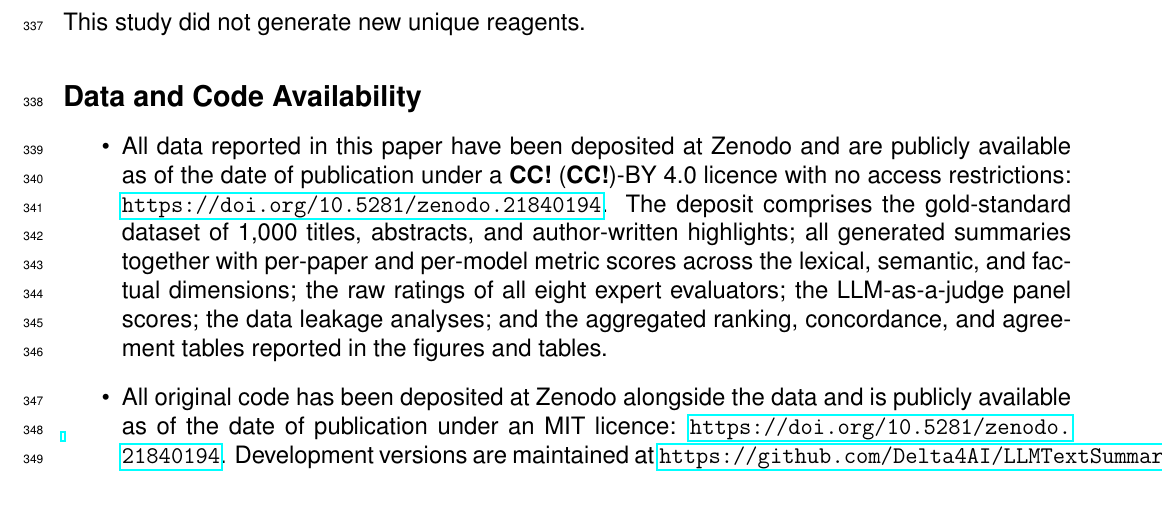
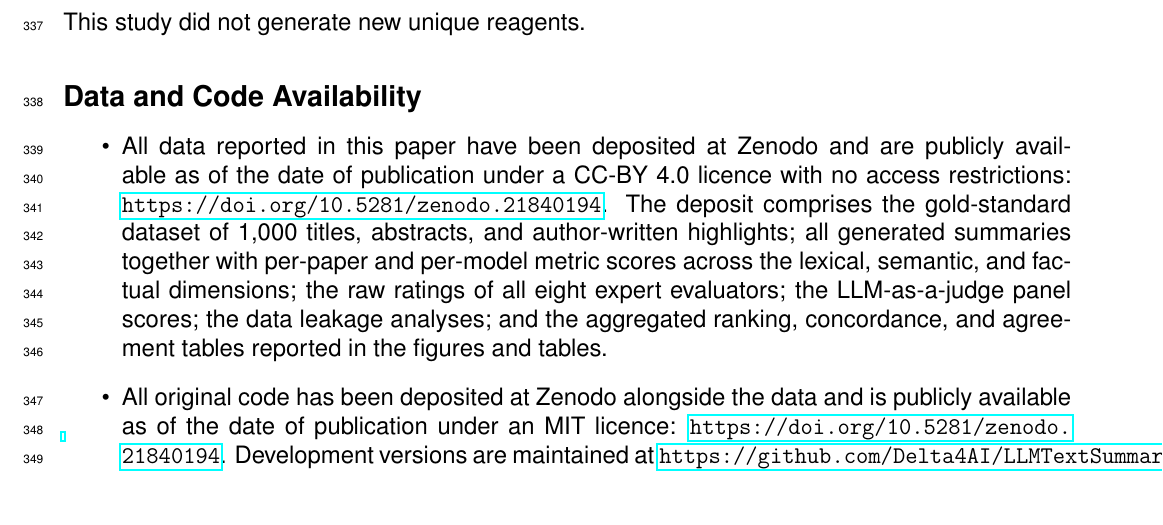
Before and after one commit to Delta4AI/LLMTextSummarizationBenchmark, a LaTeX document (manuscript/main.tex, which reads manuscript/Sections/resource_availability.tex): part of page 8 of 26, cut so that both start at the same text. Compiled offline with pdfLaTeX.

Commit message:
chore(docs): removed CC abbreviation

```diff
--- a/manuscript/Sections/resource_availability.tex
+++ b/manuscript/Sections/resource_availability.tex
@@ -11,7 +11,7 @@ This study did not generate new unique reagents.
 \subsection{Data and Code Availability}
 
 \begin{itemize}
-    \item All data reported in this paper have been deposited at Zenodo and are publicly available as of the date of publication under a \ac{CC}-BY 4.0 licence with no access restrictions: \url{https://doi.org/10.5281/zenodo.21840194}. The deposit comprises the gold-standard dataset of 1,000 titles, abstracts, and author-written highlights; all generated summaries together with per-paper and per-model metric scores across the lexical, semantic, and factual dimensions; the raw ratings of all eight expert evaluators; the \ac{LLM}-as-a-judge panel scores; the data leakage analyses; and the aggregated ranking, concordance, and agreement tables reported in the figures and tables.
+    \item All data reported in this paper have been deposited at Zenodo and are publicly available as of the date of publication under a CC-BY 4.0 licence with no access restrictions: \url{https://doi.org/10.5281/zenodo.21840194}. The deposit comprises the gold-standard dataset of 1,000 titles, abstracts, and author-written highlights; all generated summaries together with per-paper and per-model metric scores across the lexical, semantic, and factual dimensions; the raw ratings of all eight expert evaluators; the \ac{LLM}-as-a-judge panel scores; the data leakage analyses; and the aggregated ranking, concordance, and agreement tables reported in the figures and tables.
     \item All original code has been deposited at Zenodo alongside the data and is publicly available as of the date of publication under an MIT licence: \url{https://doi.org/10.5281/zenodo.21840194}. Development versions are maintained at \url{https://github.com/Delta4AI/LLMTextSummarizationBenchmark}.
     \item Any additional information required to reanalyze the data reported in this paper is available from the lead contact upon request.
 \end{itemize}
```
